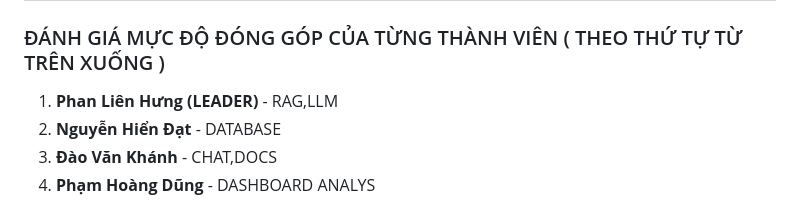
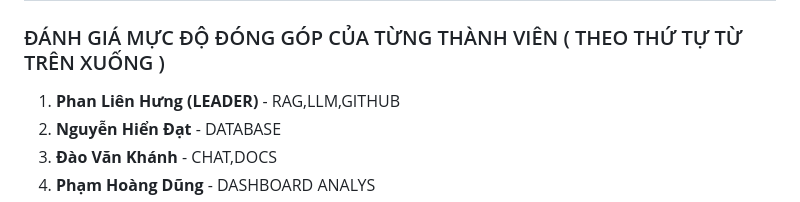
Before and after one commit to hungpl6528-cell/ChatBot-Nhom9, a Markdown page: README.md, the part around the change. Rendered like a GitHub page.

Commit message:
Update contribution details for Phan Liên Hưng

```diff
--- a/README.md
+++ b/README.md
@@ -163,7 +163,7 @@ Tài liệu kết quả sẽ là `main.pdf`.
 
 
 ### ĐÁNH GIÁ MỰC ĐỘ ĐÓNG GÓP CỦA TỪNG THÀNH VIÊN ( THEO THỨ TỰ TỪ TRÊN XUỐNG )
-1. **Phan Liên Hưng (LEADER)** - RAG,LLM
+1. **Phan Liên Hưng (LEADER)** - RAG,LLM,GITHUB
 2. **Nguyễn Hiển Đạt** - DATABASE
 3. **Đào Văn Khánh** - CHAT,DOCS
 4. **Phạm Hoàng Dũng** - DASHBOARD ANALYS
```
